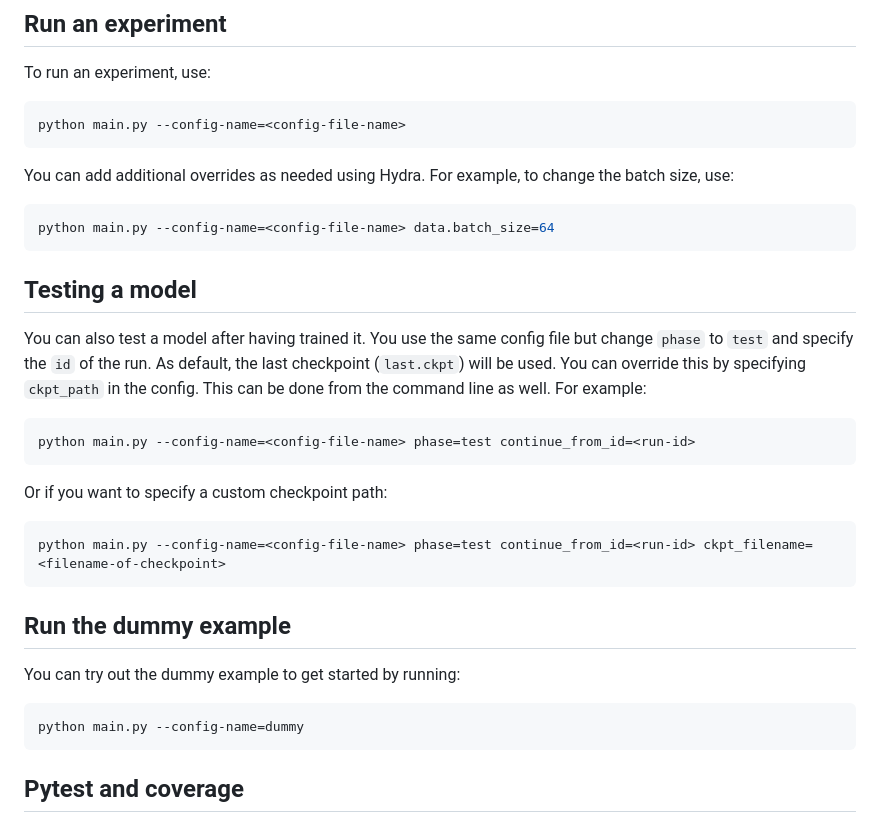
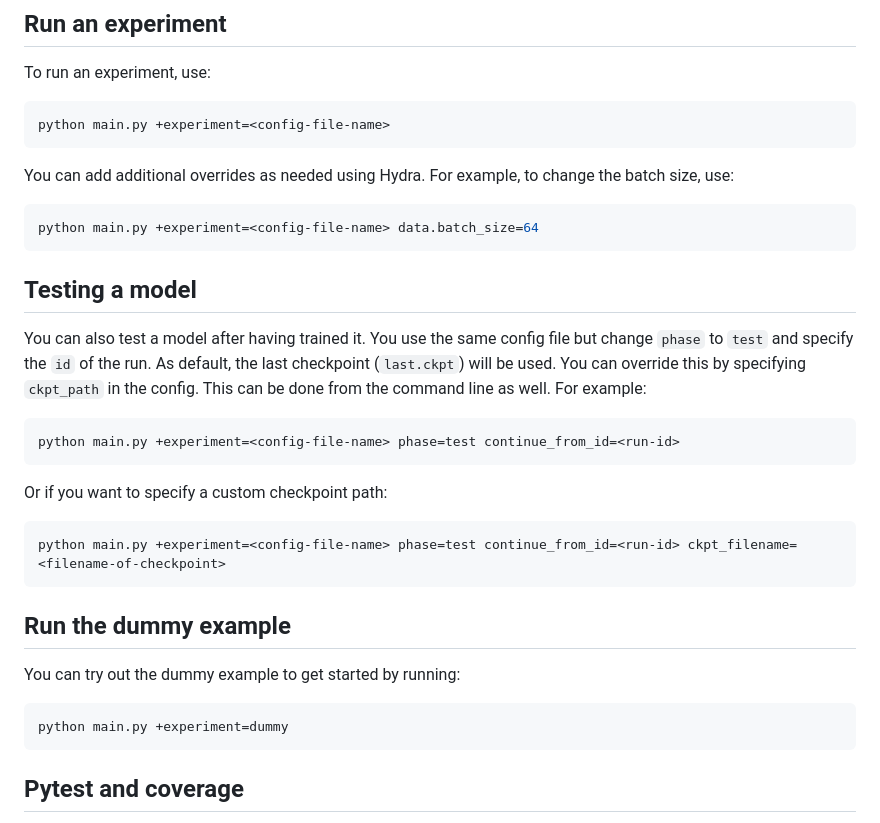
Before and after one commit to kommodeskab/mlops-hestnet, a Markdown page: README.md, the part around the change. Drawn GitHub-style.

Commit message:
Fixed instructions on how to run script

````diff
--- a/README.md
+++ b/README.md
@@ -96,27 +96,27 @@ You can omit the `--filename` argument to check the entire codebase.
 ## Run an experiment
 To run an experiment, use:
 ```bash
-python main.py --config-name=<config-file-name>
+python main.py +experiment=<config-file-name>
 ```
 You can add additional overrides as needed using Hydra. For example, to change the batch size, use:
 ```bash
-python main.py --config-name=<config-file-name> data.batch_size=64
+python main.py +experiment=<config-file-name> data.batch_size=64
 ```
 
 ## Testing a model
 You can also test a model after having trained it. You use the same config file but change `phase` to `test` and specify the `id` of the run. As default, the last checkpoint (`last.ckpt`) will be used. You can override this by specifying `ckpt_path` in the config. This can be done from the command line as well. For example:
 ```bash
-python main.py --config-name=<config-file-name> phase=test continue_from_id=<run-id>
+python main.py +experiment=<config-file-name> phase=test continue_from_id=<run-id>
 ```
 Or if you want to specify a custom checkpoint path:
 ```bash
-python main.py --config-name=<config-file-name> phase=test continue_from_id=<run-id> ckpt_filename=<filename-of-checkpoint>
+python main.py +experiment=<config-file-name> phase=test continue_from_id=<run-id> ckpt_filename=<filename-of-checkpoint>
 ```
 
 ## Run the dummy example
 You can try out the dummy example to get started by running:
 ```bash
-python main.py --config-name=dummy
+python main.py +experiment=dummy
 ```
 
 ## Pytest and coverage
````
